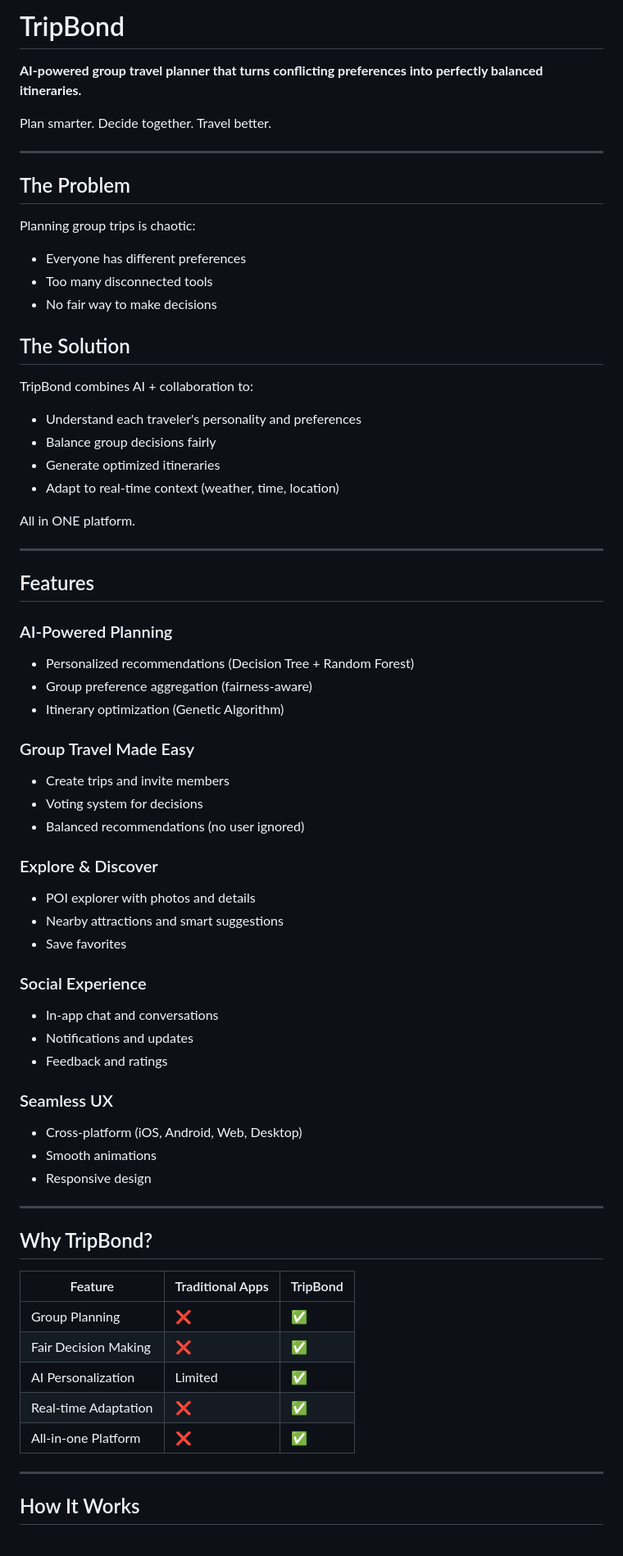
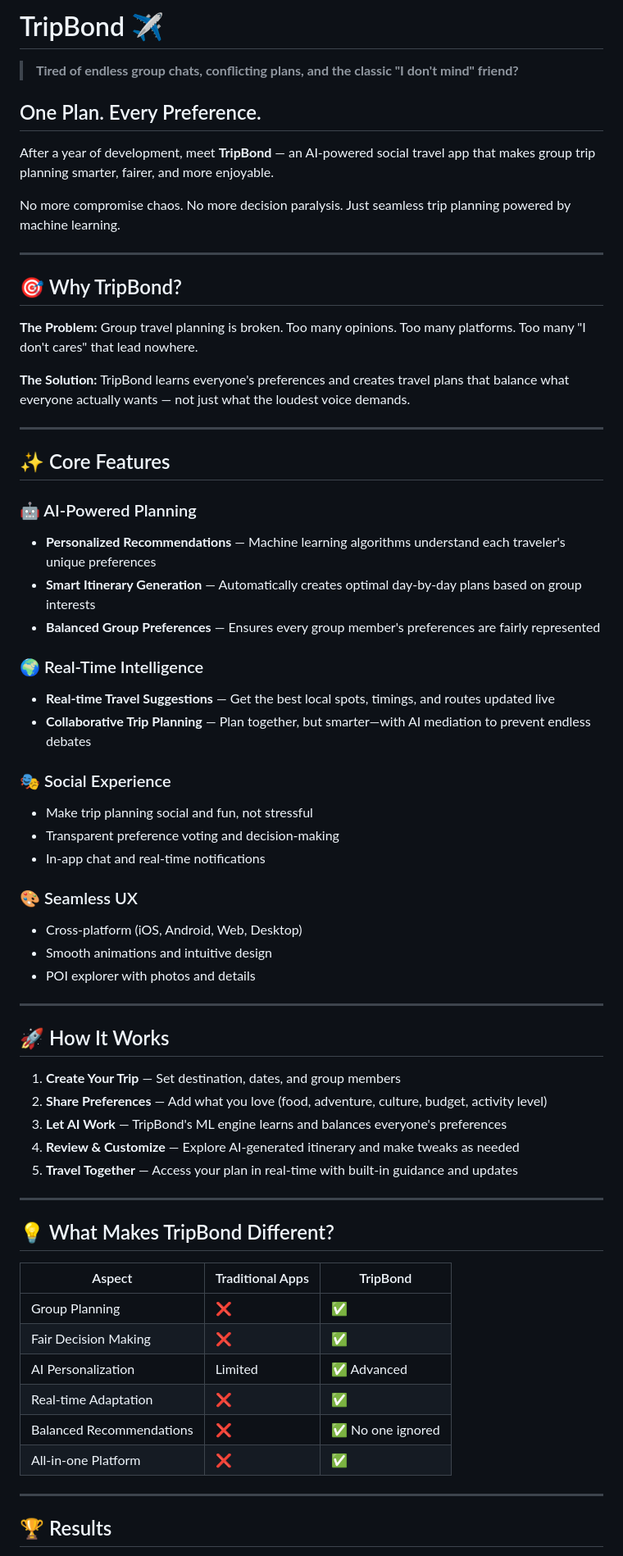
Before and after one commit to Joryalshathri/TripBond, a Markdown page: README.md, the part around one of its changes. Shown at 82% size. Rendered like a GitHub page.

```diff
--- a/README.md
+++ b/README.md
@@ -1,70 +1,68 @@
-# TripBond
+# TripBond ✈️
 
-**AI-powered group travel planner that turns conflicting preferences into perfectly balanced itineraries.**
+> **Tired of endless group chats, conflicting plans, and the classic "I don't mind" friend?**
 
-Plan smarter. Decide together. Travel better.
+## One Plan. Every Preference.
+
+After a year of development, meet **TripBond** — an AI-powered social travel app that makes group trip planning smarter, fairer, and more enjoyable.
+
+No more compromise chaos. No more decision paralysis. Just seamless trip planning powered by machine learning.
 
 ---
 
-## The Problem
+## 🎯 Why TripBond?
 
-Planning group trips is chaotic:
-- Everyone has different preferences
-- Too many disconnected tools
-- No fair way to make decisions
+**The Problem:** Group travel planning is broken. Too many opinions. Too many platforms. Too many "I don't cares" that lead nowhere.
 
-## The Solution
-
-TripBond combines AI + collaboration to:
-- Understand each traveler's personality and preferences
-- Balance group decisions fairly
-- Generate optimized itineraries
-- Adapt to real-time context (weather, time, location)
-
-All in ONE platform.
+**The Solution:** TripBond learns everyone's preferences and creates travel plans that balance what everyone actually wants — not just what the loudest voice demands.
 
 ---
 
-## Features
+## ✨ Core Features
 
-### AI-Powered Planning
-- Personalized recommendations (Decision Tree + Random Forest)
-- Group preference aggregation (fairness-aware)
-- Itinerary optimization (Genetic Algorithm)
+### 🤖 AI-Powered Planning
+- **Personalized Recommendations** — Machine learning algorithms understand each traveler's unique preferences
+- **Smart Itinerary Generation** — Automatically creates optimal day-by-day plans based on group interests
+- **Balanced Group Preferences** — Ensures every group member's preferences are fairly represented
 
-### Group Travel Made Easy
-- Create trips and invite members
-- Voting system for decisions
-- Balanced recommendations (no user ignored)
+### 🌍 Real-Time Intelligence
+- **Real-time Travel Suggestions** — Get the best local spots, timings, and routes updated live
+- **Collaborative Trip Planning** — Plan together, but smarter—with AI mediation to prevent endless debates
 
-### Explore & Discover
+### 🎭 Social Experience
+- Make trip planning social and fun, not stressful
+- Transparent preference voting and decision-making
+- In-app chat and real-time notifications
+
+### 🎨 Seamless UX
+- Cross-platform (iOS, Android, Web, Desktop)
+- Smooth animations and intuitive design
 - POI explorer with photos and details
-- Nearby attractions and smart suggestions
-- Save favorites
-
-### Social Experience
-- In-app chat and conversations
-- Notifications and updates
-- Feedback and ratings
-
-### Seamless UX
-- Cross-platform (iOS, Android, Web, Desktop)
-- Smooth animations
-- Responsive design
 
 ---
 
-## Why TripBond?
+## 🚀 How It Works
 
-| Feature | Traditional Apps | TripBond |
-|---------|------------------|----------|
+1. **Create Your Trip** — Set destination, dates, and group members
+2. **Share Preferences** — Add what you love (food, adventure, culture, budget, activity level)
+3. **Let AI Work** — TripBond's ML engine learns and balances everyone's preferences
+4. **Review & Customize** — Explore AI-generated itinerary and make tweaks as needed
+5. **Travel Together** — Access your plan in real-time with built-in guidance and updates
+
+---
+
+## 💡 What Makes TripBond Different?
+
+| Aspect | Traditional Apps | TripBond |
+|--------|------------------|----------|
 | Group Planning | ❌ | ✅ |
 | Fair Decision Making | ❌ | ✅ |
-| AI Personalization | Limited | ✅ |
+| AI Personalization | Limited | ✅ Advanced |
 | Real-time Adaptation | ❌ | ✅ |
+| Balanced Recommendations | ❌ | ✅ No one ignored |
 | All-in-one Platform | ❌ | ✅ |
 
 ---
 
-## How It Works
+## 🏆 Results
 
```
Also changed, not shown: other parts of README.md (+81 -17 lines).
